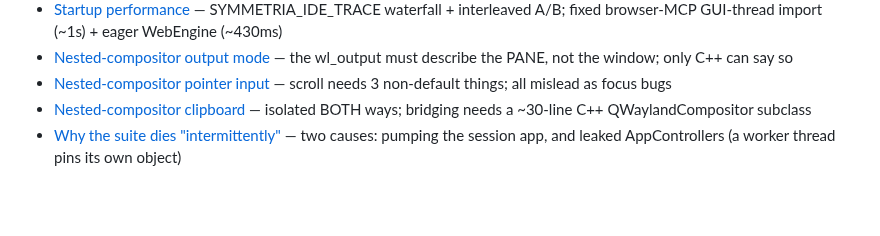
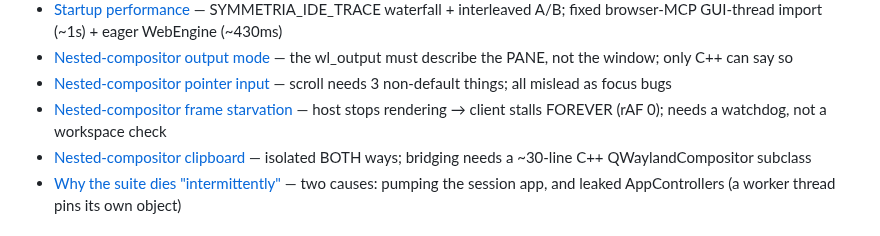
Before and after one commit to CaceresCallieri/symmetria-ide, a Markdown page: .claude/memory/MEMORY.md, the part around the change. Drawn GitHub-style; blank space fills up the shorter version.

```diff
--- a/.claude/memory/MEMORY.md
+++ b/.claude/memory/MEMORY.md
@@ -62,6 +62,7 @@ Auto-memory for symmetria-ide. See `.claude/rules/memory_doctrine.md` for the la
 - [Startup performance](reference/qt-pyside/startup_perf.md) — SYMMETRIA_IDE_TRACE waterfall + interleaved A/B; fixed browser-MCP GUI-thread import (~1s) + eager WebEngine (~430ms)
 - [Nested-compositor output mode](reference/qt-pyside/nested_compositor_output_mode.md) — the wl_output must describe the PANE, not the window; only C++ can say so
 - [Nested-compositor pointer input](reference/qt-pyside/nested_compositor_pointer_input.md) — scroll needs 3 non-default things; all mislead as focus bugs
+- [Nested-compositor frame starvation](reference/qt-pyside/nested_compositor_frame_starvation.md) — host stops rendering → client stalls FOREVER (rAF 0); needs a watchdog, not a workspace check
 - [Nested-compositor clipboard](reference/qt-pyside/nested_compositor_clipboard.md) — isolated BOTH ways; bridging needs a ~30-line C++ QWaylandCompositor subclass
 - [Why the suite dies "intermittently"](reference/qt-pyside/processevents_shared_app_segv.md) — two causes: pumping the session app, and leaked AppControllers (a worker thread pins its own object)
 
```
Also changed, not shown: CLAUDE.md (+1 -1 lines), 1 other file.
